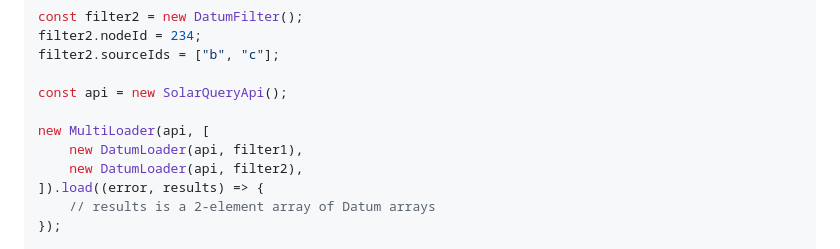
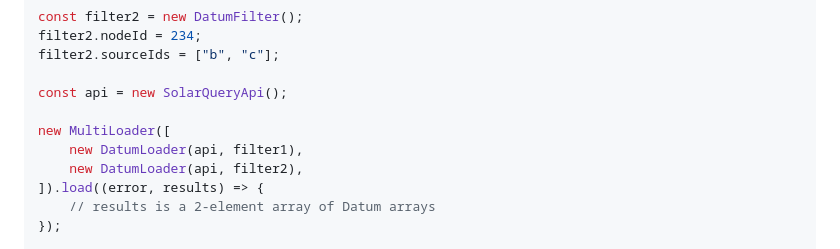
Before and after one commit to SolarNetwork/sn-datum-loader-js, a Markdown page: README.md, the part around the change. Drawn GitHub-style.

Commit message:
Fix another example typo.

```diff
--- a/README.md
+++ b/README.md
@@ -64,7 +64,7 @@ filter2.sourceIds = ["b", "c"];
 
 const api = new SolarQueryApi();
 
-new MultiLoader(api, [
+new MultiLoader([
 	new DatumLoader(api, filter1),
 	new DatumLoader(api, filter2),
 ]).load((error, results) => {
```
